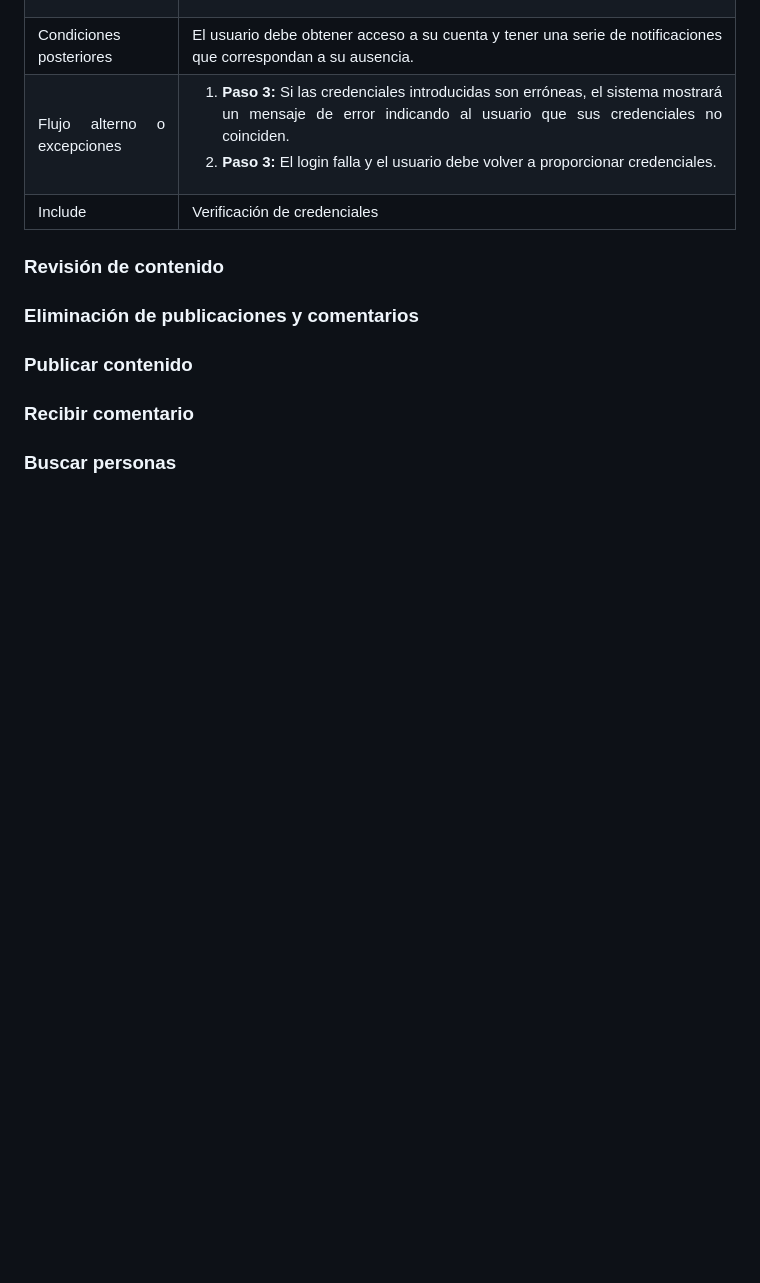
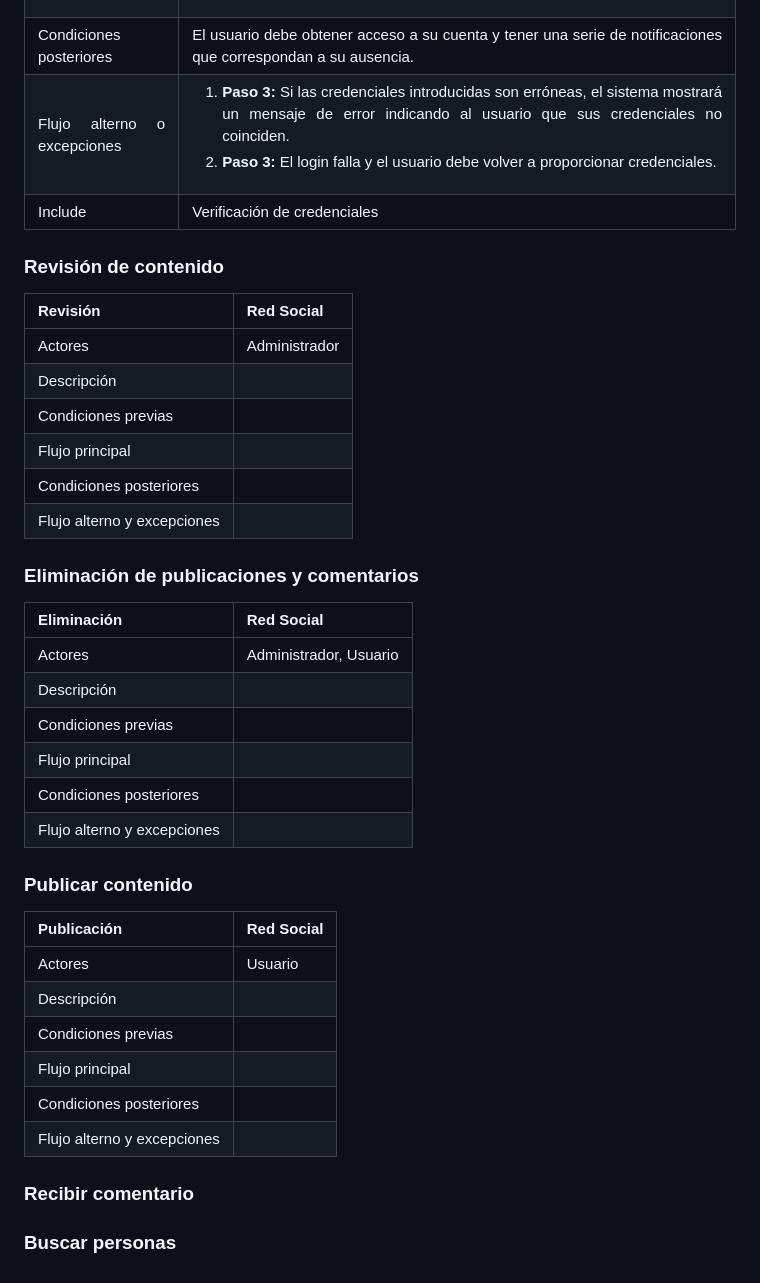
Before and after one commit to IsaiasTolP/Tareas_Markdown, a Markdown page: Casos-de-uso/Red-Social/README.md, the part around the change. Drawn GitHub-style; blank space fills up the shorter version.

Commit message:
Estructura de tablas

```diff
--- a/Casos-de-uso/Red-Social/README.md
+++ b/Casos-de-uso/Red-Social/README.md
@@ -172,10 +172,32 @@
 </table>
 
 ### Revisión de contenido
-
+| Revisión | Red Social |
+| ---      | ---        |
+| Actores  | Administrador |
+| Descripción | |
+| Condiciones previas | |
+| Flujo principal     | |
+| Condiciones posteriores | |
+| Flujo alterno y excepciones | |
 ### Eliminación de publicaciones y comentarios
-
+| Eliminación | Red Social |
+| ---         | ---        |
+| Actores     | Administrador, Usuario |
+| Descripción | |
+| Condiciones previas | |
+| Flujo principal     | |
+| Condiciones posteriores | |
+| Flujo alterno y excepciones | |
 ### Publicar contenido
+| Publicación | Red Social |
+| ---         | ---        |
+| Actores     | Usuario |
+| Descripción | |
+| Condiciones previas | |
+| Flujo principal     | |
+| Condiciones posteriores | |
+| Flujo alterno y excepciones | |
 
 ### Recibir comentario
 
```
